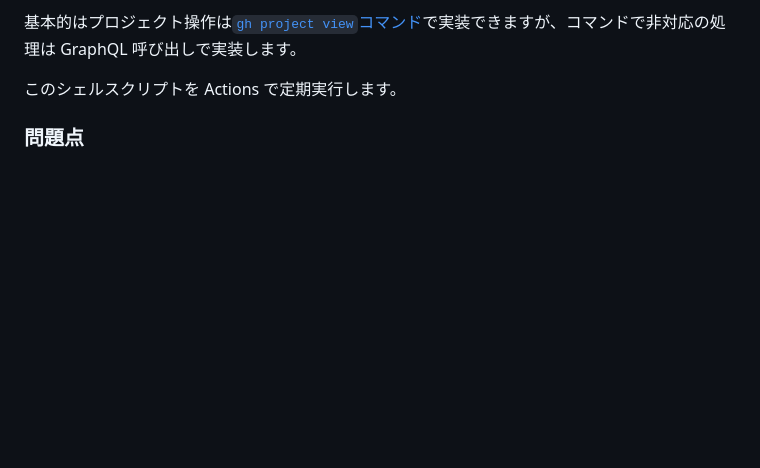
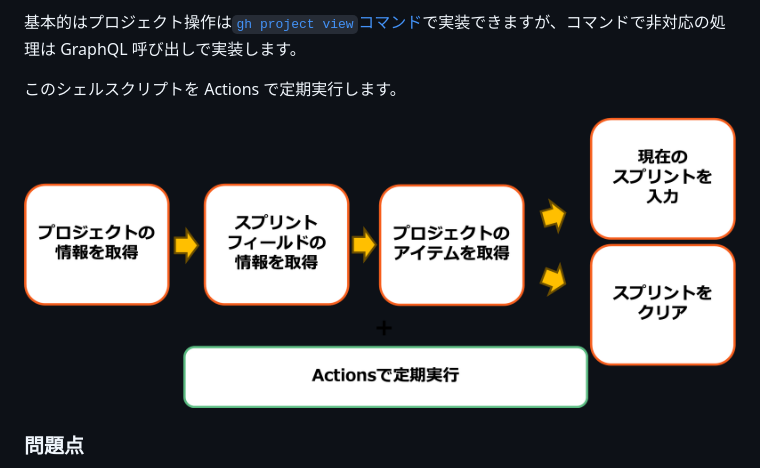
Before and after one commit to tasshi-me/zenn-content, a Markdown page: articles/automate-github-projects-with-gh-cli.md, the part around one of its changes. Rendered like a GitHub page; pictures changed too: images/automate-github-projects-with-gh-cli/script-flowchart.png (added); blank space fills up the shorter version.

```diff
--- a/articles/automate-github-projects-with-gh-cli.md
+++ b/articles/automate-github-projects-with-gh-cli.md
@@ -130,6 +130,8 @@ GitHub CLI を使ってスプリントを更新するシェルスクリプトを
 基本的はプロジェクト操作は[`gh project view`コマンド](https://cli.github.com/manual/gh_project)で実装できますが、コマンドで非対応の処理は GraphQL 呼び出しで実装します。
 
 このシェルスクリプトを Actions で定期実行します。
+
+![スプリント更新のフローチャート](/images/automate-github-projects-with-gh-cli/script-flowchart.png)
 
 ### 問題点
 
```
Also changed, not shown: other parts of articles/automate-github-projects-with-gh-cli.md (+1 -1 lines).
